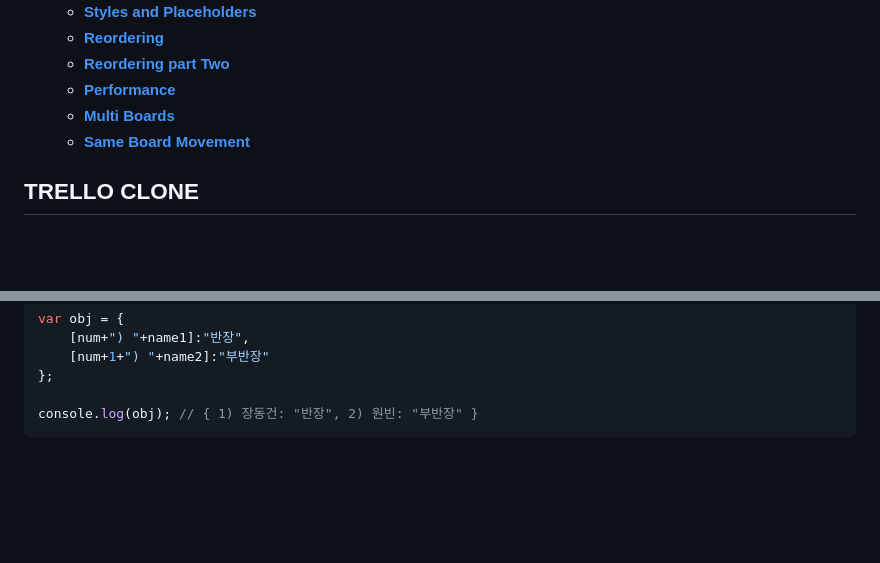
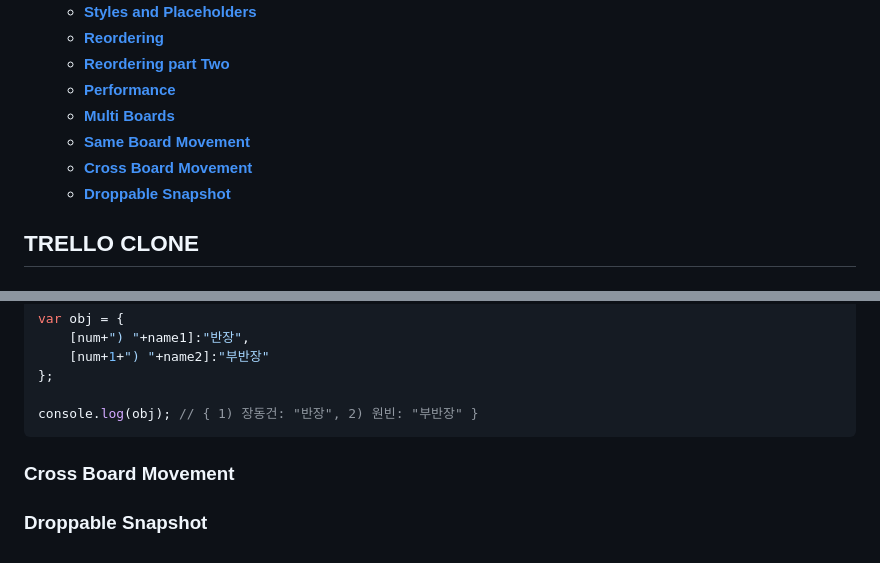
Before and after one commit to haeyonghahn/react-masterclass, a Markdown page: README.md, 2 parts joined by grey strips. GitHub-like rendering; blank space fills up the shorter version.

````diff
--- a/README.md
+++ b/README.md
@@ -13,6 +13,8 @@
    * **[Performance](#performance)**
    * **[Multi Boards](#multi-boards)**
    * **[Same Board Movement](#same-board-movement)**
+   * **[Cross Board Movement](#cross-board-movement)**
+   * **[Droppable Snapshot](#droppable-snapshot)**
 
 ## TRELLO CLONE
 ### Get Selectors
@@ -172,3 +173,7 @@ var obj = {
 
 console.log(obj); // { 1) 장동건: "반장", 2) 원빈: "부반장" }
 ```
+
+### Cross Board Movement
+
+### Droppable Snapshot
````
Also changed, not shown: other parts of README.md (+0 -1 lines).
